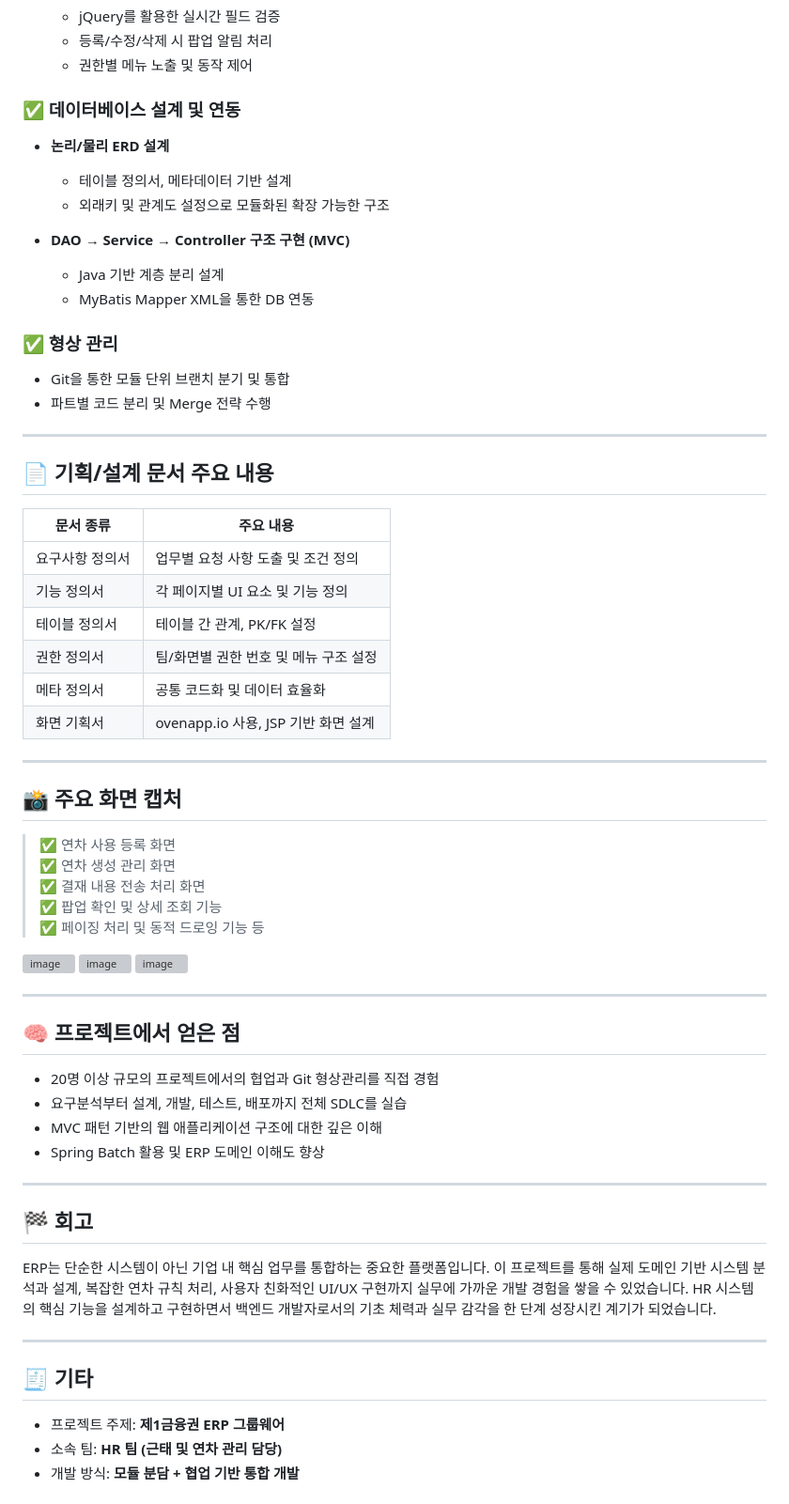
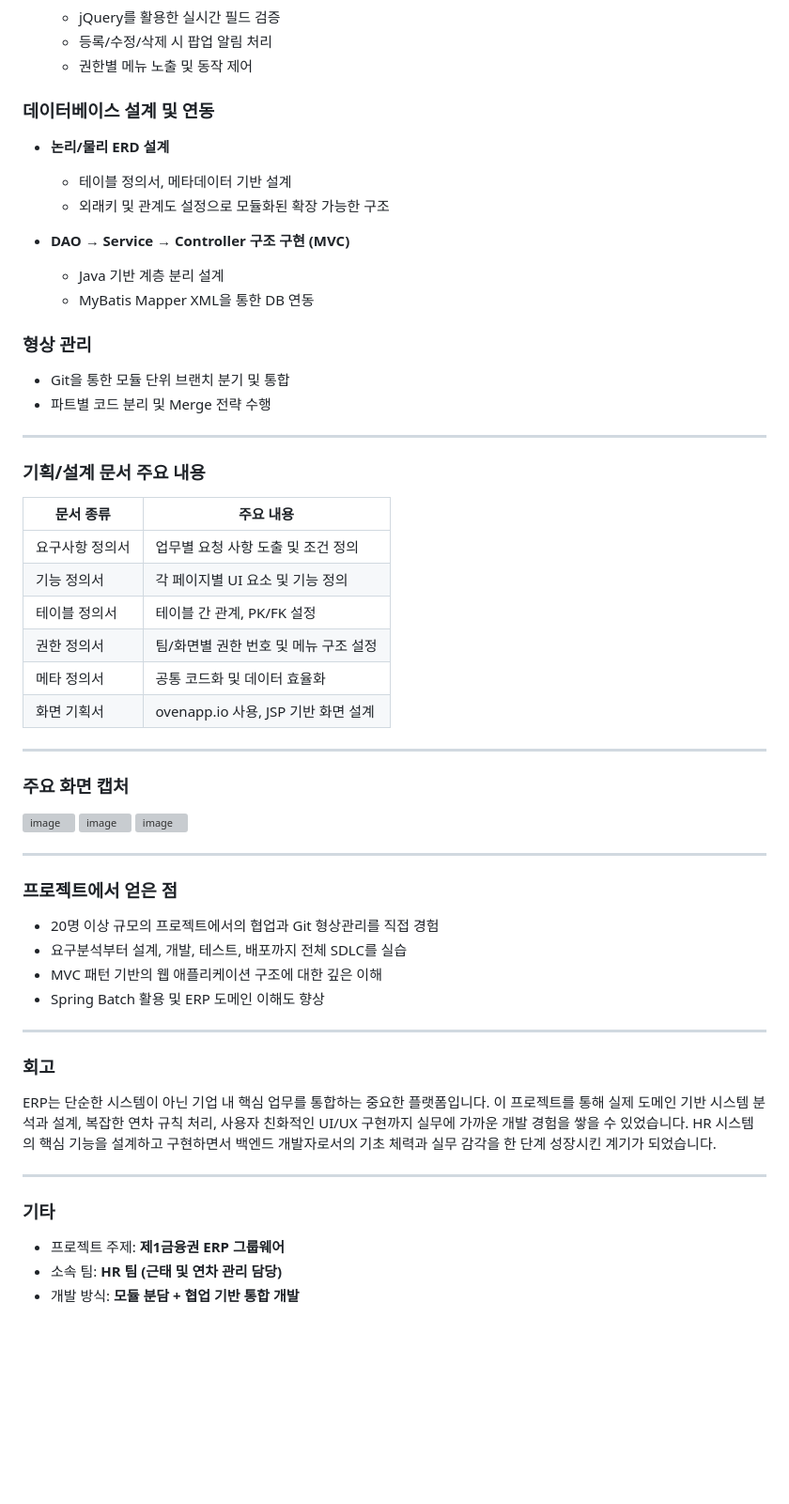
Before and after one commit to Yang-Sooyoung/WBERP, a Markdown page: README.md, the part around one of its changes. Shown at 94% size. GitHub-like rendering; blank space fills up the shorter version; grey boxes are pictures that could not be loaded.

```diff
--- a/README.md
+++ b/README.md
@@ -51,7 +51,7 @@
   - 등록/수정/삭제 시 팝업 알림 처리
   - 권한별 메뉴 노출 및 동작 제어
 
-### ✅ 데이터베이스 설계 및 연동
+### 데이터베이스 설계 및 연동
 
 - **논리/물리 ERD 설계**
   - 테이블 정의서, 메타데이터 기반 설계
@@ -61,14 +61,14 @@
   - Java 기반 계층 분리 설계
   - MyBatis Mapper XML을 통한 DB 연동
 
-### ✅ 형상 관리
+### 형상 관리
 
 - Git을 통한 모듈 단위 브랜치 분기 및 통합
 - 파트별 코드 분리 및 Merge 전략 수행
 
 ---
 
-## 📄 기획/설계 문서 주요 내용
+### 기획/설계 문서 주요 내용
 
 | 문서 종류 | 주요 내용 |
 |-----------|-----------|
@@ -81,21 +81,14 @@
 
 ---
 
-## 📸 주요 화면 캡처
-
-> ✅ 연차 사용 등록 화면
-> ✅ 연차 생성 관리 화면
-> ✅ 결재 내용 전송 처리 화면
-> ✅ 팝업 확인 및 상세 조회 기능
-> ✅ 페이징 처리 및 동적 드로잉 기능 등
-
+### 주요 화면 캡처
 <img width="1060" height="515" alt="image" src="https://github.com/user-attachments/assets/15405dc6-e057-426d-a130-4ff17bf63436" />
 <img width="1060" height="571" alt="image" src="https://github.com/user-attachments/assets/3d42ca3f-5b13-4e61-bf0b-557615964f6c" />
 <img width="1002" height="577" alt="image" src="https://github.com/user-attachments/assets/68851818-557c-461d-be58-2133094ed9b9" />
 
 ---
 
-## 🧠 프로젝트에서 얻은 점
+### 프로젝트에서 얻은 점
 
 - 20명 이상 규모의 프로젝트에서의 협업과 Git 형상관리를 직접 경험
 - 요구분석부터 설계, 개발, 테스트, 배포까지 전체 SDLC를 실습
@@ -104,13 +97,13 @@
 
 ---
 
-## 🏁 회고
+### 회고
 
 ERP는 단순한 시스템이 아닌 기업 내 핵심 업무를 통합하는 중요한 플랫폼입니다. 이 프로젝트를 통해 실제 도메인 기반 시스템 분석과 설계, 복잡한 연차 규칙 처리, 사용자 친화적인 UI/UX 구현까지 실무에 가까운 개발 경험을 쌓을 수 있었습니다. HR 시스템의 핵심 기능을 설계하고 구현하면서 백엔드 개발자로서의 기초 체력과 실무 감각을 한 단계 성장시킨 계기가 되었습니다.
 
 ---
 
-## 🧾 기타
+### 기타
 
 - 프로젝트 주제: **제1금융권 ERP 그룹웨어**
 - 소속 팀: **HR 팀 (근태 및 연차 관리 담당)**
```
Also changed, not shown: other parts of README.md (+5 -5 lines).
